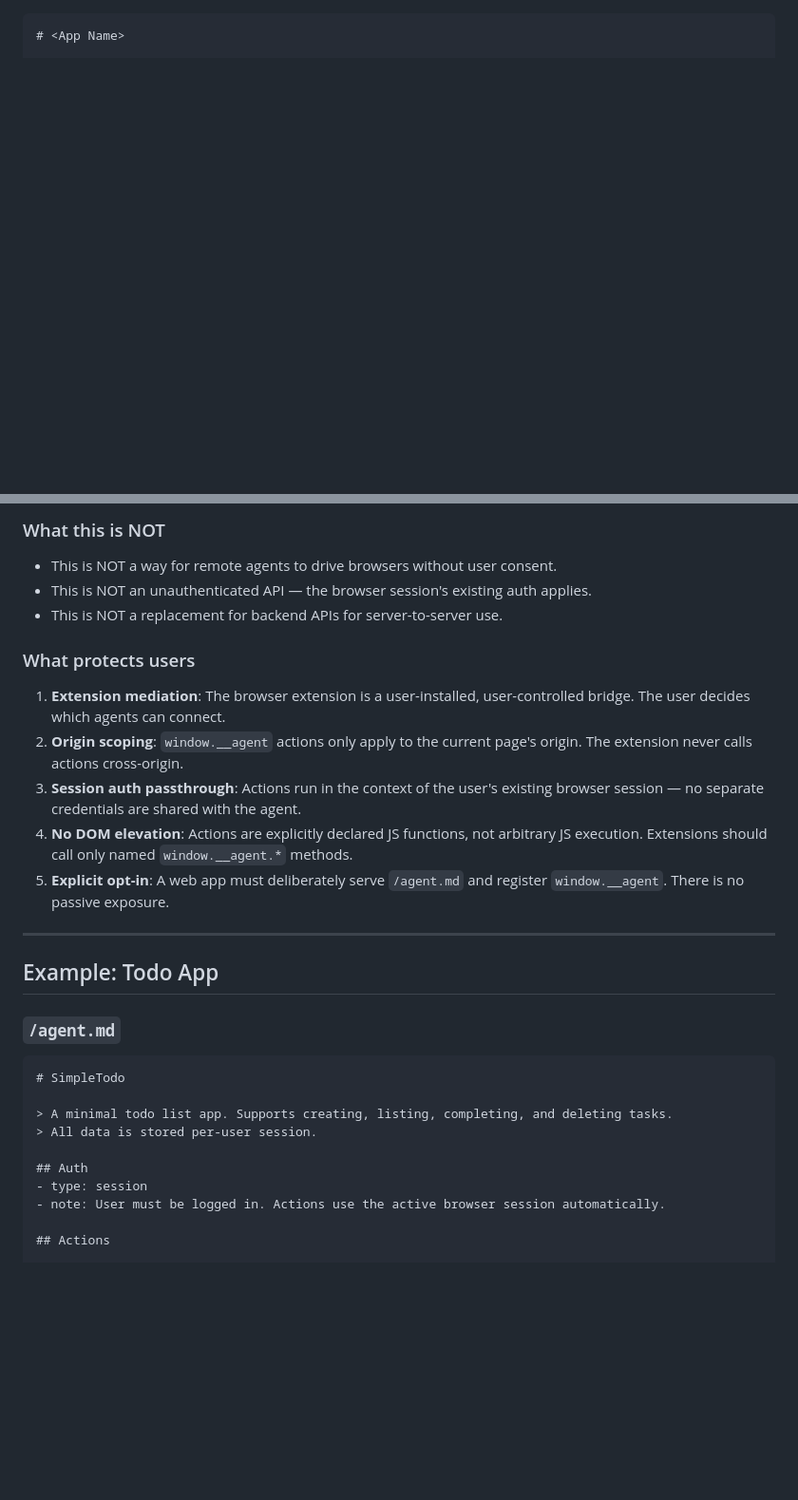
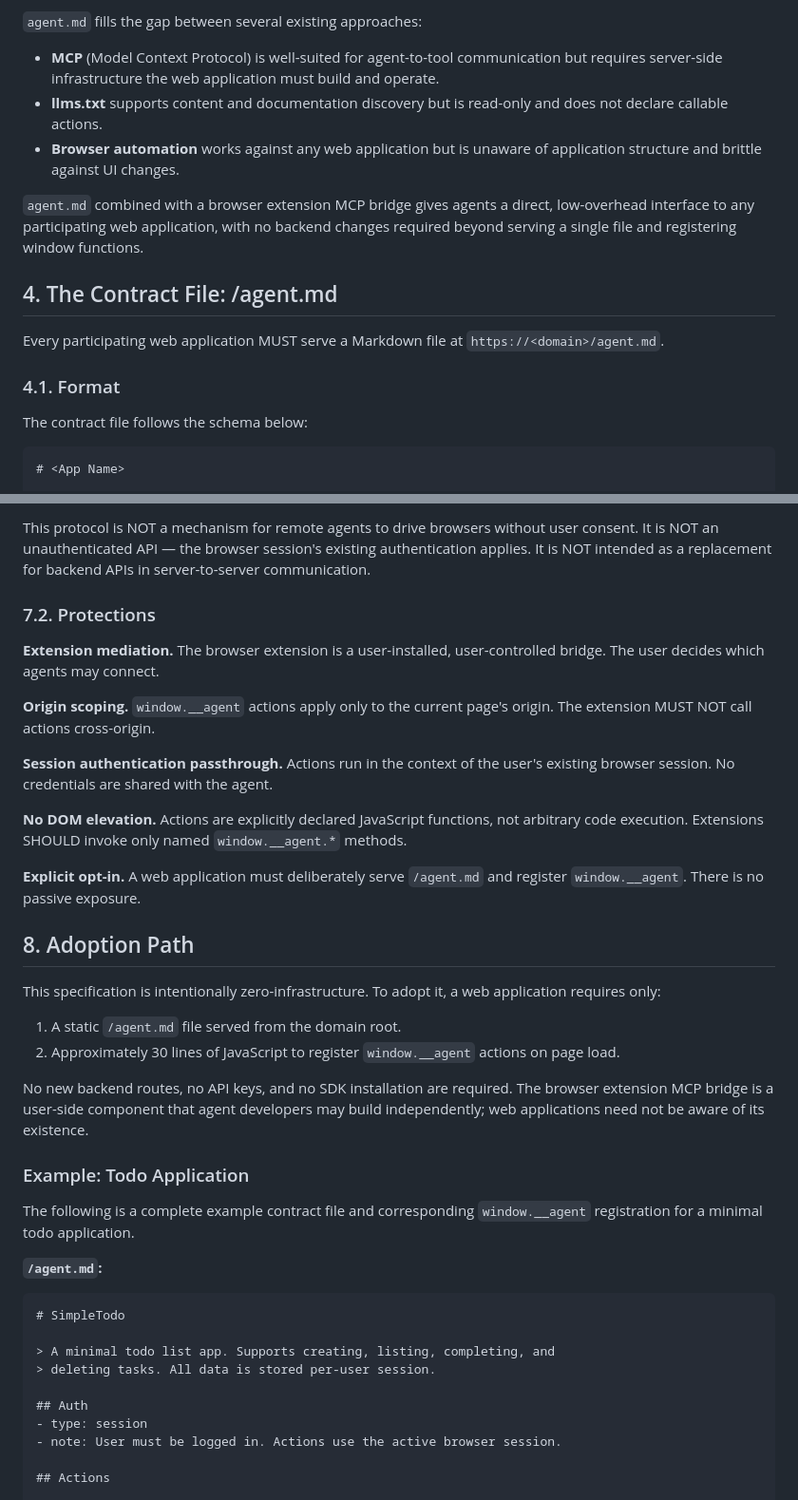
Before and after one commit to shyam-habarakada/agent-md, a Markdown page: AGENT-MD-SPEC.md, 2 parts joined by grey strips. Shown at 95% size. Rendered like a GitHub page; blank space fills up the shorter version.

````diff
--- a/AGENT-MD-SPEC.md
+++ b/AGENT-MD-SPEC.md
@@ -44,3 +90,26 @@ Every participating web app serves a Markdown file at `https://<domain>/agent.md
+`agent.md` fills the gap between several existing approaches:
+
+- **MCP** (Model Context Protocol) is well-suited for agent-to-tool
+  communication but requires server-side infrastructure the web
+  application must build and operate.
+- **llms.txt** supports content and documentation discovery but is
+  read-only and does not declare callable actions.
+- **Browser automation** works against any web application but is
+  unaware of application structure and brittle against UI changes.
+
+`agent.md` combined with a browser extension MCP bridge gives agents a
+direct, low-overhead interface to any participating web application,
+with no backend changes required beyond serving a single file and
+registering window functions.
+
+## 4. The Contract File: /agent.md
+
+Every participating web application MUST serve a Markdown file at
+`https://<domain>/agent.md`.
+
+### 4.1. Format
+
+The contract file follows the schema below:
 
 ```markdown
 # <App Name>
@@ -134,33 +215,59 @@ agent.md contract
 
-### What this is NOT
+This protocol is NOT a mechanism for remote agents to drive browsers
+without user consent. It is NOT an unauthenticated API — the browser
+session's existing authentication applies. It is NOT intended as a
+replacement for backend APIs in server-to-server communication.
 
-- This is NOT a way for remote agents to drive browsers without user consent.
-- This is NOT an unauthenticated API — the browser session's existing auth applies.
-- This is NOT a replacement for backend APIs for server-to-server use.
+### 7.2. Protections
 
-### What protects users
+**Extension mediation.** The browser extension is a user-installed,
+user-controlled bridge. The user decides which agents may connect.
 
-1. **Extension mediation**: The browser extension is a user-installed, user-controlled bridge. The user decides which agents can connect.
-2. **Origin scoping**: `window.__agent` actions only apply to the current page's origin. The extension never calls actions cross-origin.
-3. **Session auth passthrough**: Actions run in the context of the user's existing browser session — no separate credentials are shared with the agent.
-4. **No DOM elevation**: Actions are explicitly declared JS functions, not arbitrary JS execution. Extensions should call only named `window.__agent.*` methods.
-5. **Explicit opt-in**: A web app must deliberately serve `/agent.md` and register `window.__agent`. There is no passive exposure.
+**Origin scoping.** `window.__agent` actions apply only to the current
+page's origin. The extension MUST NOT call actions cross-origin.
 
----
+**Session authentication passthrough.** Actions run in the context of
+the user's existing browser session. No credentials are shared with the
+agent.
 
-## Example: Todo App
+**No DOM elevation.** Actions are explicitly declared JavaScript
+functions, not arbitrary code execution. Extensions SHOULD invoke only
+named `window.__agent.*` methods.
 
-### `/agent.md`
+**Explicit opt-in.** A web application must deliberately serve
+`/agent.md` and register `window.__agent`. There is no passive
+exposure.
+
+## 8. Adoption Path
+
+This specification is intentionally zero-infrastructure. To adopt it, a
+web application requires only:
+
+1. A static `/agent.md` file served from the domain root.
+2. Approximately 30 lines of JavaScript to register `window.__agent`
+   actions on page load.
+
+No new backend routes, no API keys, and no SDK installation are
+required. The browser extension MCP bridge is a user-side component
+that agent developers may build independently; web applications need not
+be aware of its existence.
+
+### Example: Todo Application
+
+The following is a complete example contract file and corresponding
+`window.__agent` registration for a minimal todo application.
+
+**`/agent.md`:**
 
 ```markdown
 # SimpleTodo
 
-> A minimal todo list app. Supports creating, listing, completing, and deleting tasks.
-> All data is stored per-user session.
+> A minimal todo list app. Supports creating, listing, completing, and
+> deleting tasks. All data is stored per-user session.
 
 ## Auth
 - type: session
-- note: User must be logged in. Actions use the active browser session automatically.
+- note: User must be logged in. Actions use the active browser session.
 
 ## Actions
 
````
Also changed, not shown: other parts of AGENT-MD-SPEC.md (+139 -89 lines).
